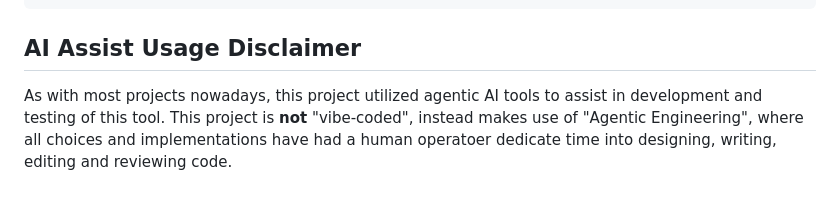
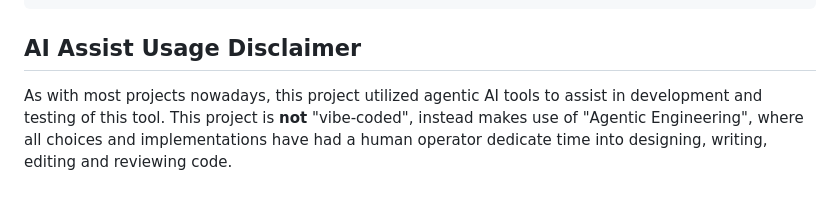
Before and after one commit to aformagin/TypeMatchUp, a Markdown page: README.md, the part around the change. Rendered like a GitHub page.

Commit message:
Update README.md
Fixed a typo I made in my disclaimer.

```diff
--- a/README.md
+++ b/README.md
@@ -109,4 +109,4 @@ node scripts/run-verification.cjs --packaged-resources=portable-dist/win-unpacke
 
 ## AI Assist Usage Disclaimer
 
-As with most projects nowadays, this project utilized agentic AI tools to assist in development and testing of this tool. This project is **not** "vibe-coded", instead makes use of "Agentic Engineering", where all choices and implementations have had a human operatoer dedicate time into designing, writing, editing and reviewing code.
+As with most projects nowadays, this project utilized agentic AI tools to assist in development and testing of this tool. This project is **not** "vibe-coded", instead makes use of "Agentic Engineering", where all choices and implementations have had a human operator dedicate time into designing, writing, editing and reviewing code.
```
